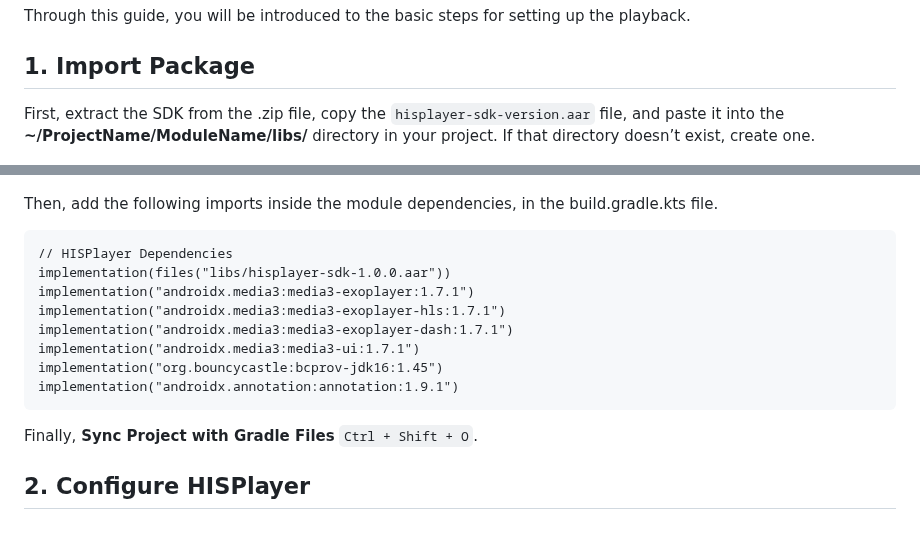
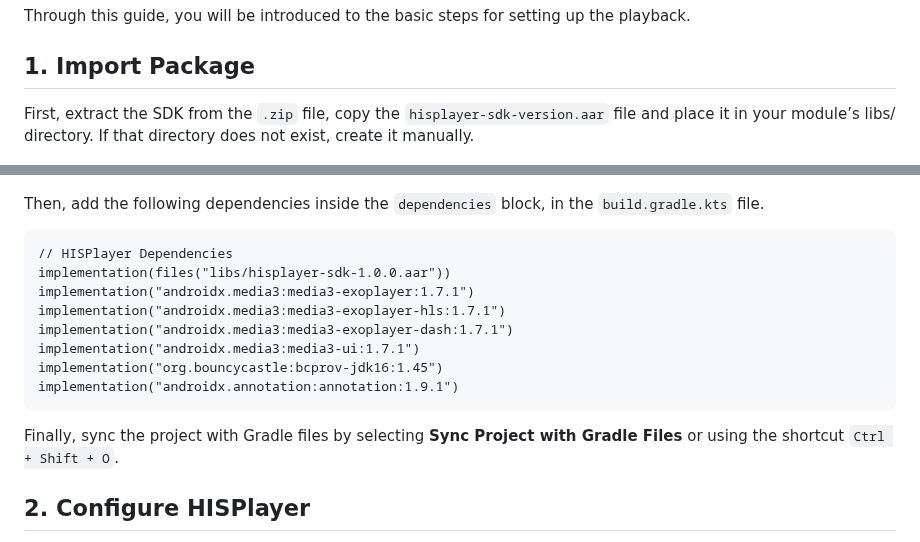
Before and after one commit to HISPlayer/MetaSpatial-SDK, a Markdown page: quickstart-guide.md, 2 parts joined by grey strips. Rendered like a GitHub page.

````diff
--- a/quickstart-guide.md
+++ b/quickstart-guide.md
@@ -2,13 +2,13 @@
 Through this guide, you will be introduced to the basic steps for setting up the playback.
 
 ## 1. Import Package
-First, extract the SDK from the .zip file, copy the `hisplayer-sdk-version.aar` file, and paste it into the **~/ProjectName/ModuleName/libs/** directory in your project. If that directory doesn’t exist, create one.
+First, extract the SDK from the `.zip` file, copy the `hisplayer-sdk-version.aar` file and place it in your module’s libs/ directory. If that directory does not exist, create it manually.
 
 <p align="center">
 <img src="./images/libs-folder.jpg" style="width: 350px; height: auto;">
 </p>
 
-Then, add the following imports inside the module dependencies, in the build.gradle.kts file.
+Then, add the following dependencies inside the `dependencies` block, in the `build.gradle.kts` file.
 
 ```
 // HISPlayer Dependencies
@@ -21,7 +21,7 @@ implementation("org.bouncycastle:bcprov-jdk16:1.45")
 implementation("androidx.annotation:annotation:1.9.1")
 ```
 
-Finally, **Sync Project with Gradle Files** `Ctrl + Shift + O`.
+Finally, sync the project with Gradle files by selecting **Sync Project with Gradle Files** or using the shortcut `Ctrl + Shift + O`.
 
 ## 2. Configure HISPlayer
 All public API classes of HISPlayer are located in the `com.hisplayer.sdk` package. You can import individual classes as needed, but for simplicity in this guide, we’ll import all of them using:
````
